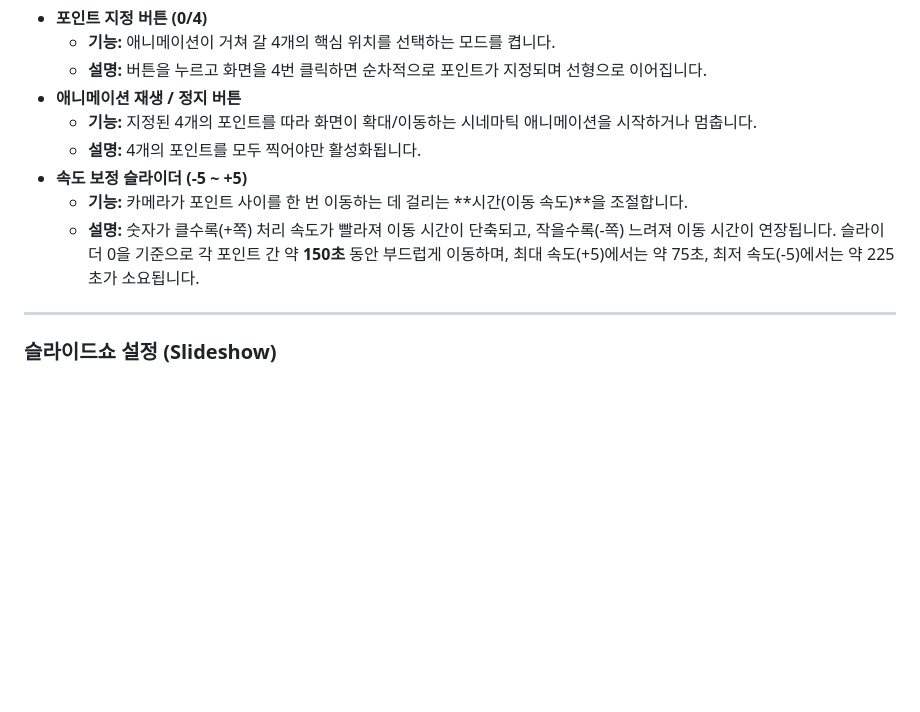
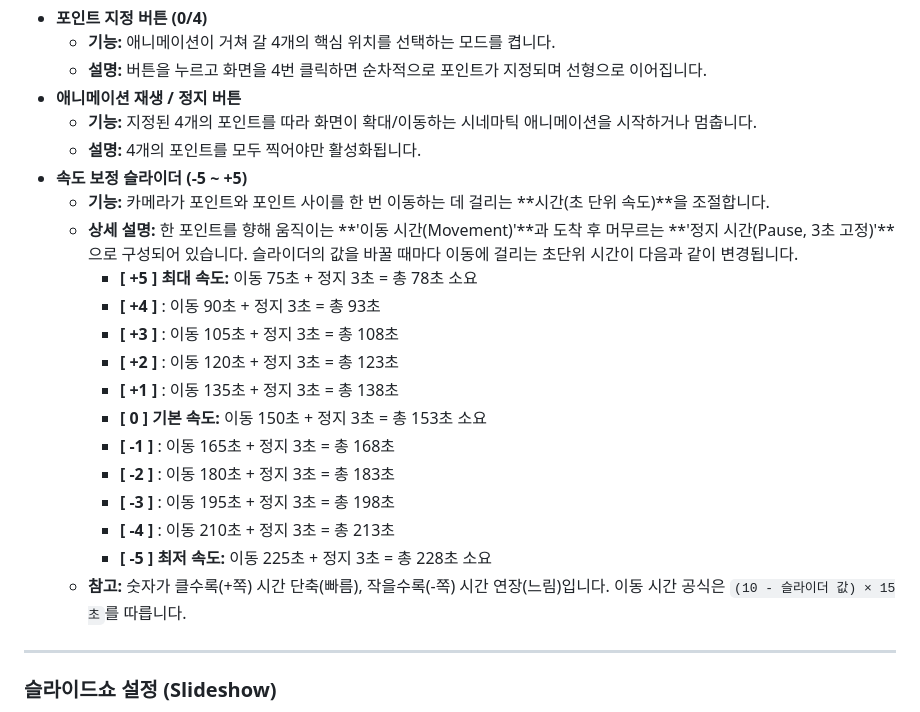
Before and after one commit to jdkjeong0815/image-editor, a Markdown page: USER_MANUAL.md, the part around the change. Drawn GitHub-style; blank space fills up the shorter version.

Commit message:
Update manual with detailed animation speed in seconds

```diff
--- a/USER_MANUAL.md
+++ b/USER_MANUAL.md
@@ -62,8 +62,20 @@
   * **기능:** 지정된 4개의 포인트를 따라 화면이 확대/이동하는 시네마틱 애니메이션을 시작하거나 멈춥니다.
   * **설명:** 4개의 포인트를 모두 찍어야만 활성화됩니다.
 * **속도 보정 슬라이더 (-5 ~ +5)**
-  * **기능:** 카메라가 포인트 사이를 한 번 이동하는 데 걸리는 **시간(이동 속도)**을 조절합니다.
-  * **설명:** 숫자가 클수록(+쪽) 처리 속도가 빨라져 이동 시간이 단축되고, 작을수록(-쪽) 느려져 이동 시간이 연장됩니다. 슬라이더 0을 기준으로 각 포인트 간 약 **150초** 동안 부드럽게 이동하며, 최대 속도(+5)에서는 약 75초, 최저 속도(-5)에서는 약 225초가 소요됩니다.
+  * **기능:** 카메라가 포인트와 포인트 사이를 한 번 이동하는 데 걸리는 **시간(초 단위 속도)**을 조절합니다.
+  * **상세 설명:** 한 포인트를 향해 움직이는 **'이동 시간(Movement)'**과 도착 후 머무르는 **'정지 시간(Pause, 3초 고정)'**으로 구성되어 있습니다. 슬라이더의 값을 바꿀 때마다 이동에 걸리는 초단위 시간이 다음과 같이 변경됩니다.
+    * **[ +5 ] 최대 속도:** 이동 75초 + 정지 3초 = 총 78초 소요
+    * **[ +4 ]** : 이동 90초 + 정지 3초 = 총 93초
+    * **[ +3 ]** : 이동 105초 + 정지 3초 = 총 108초
+    * **[ +2 ]** : 이동 120초 + 정지 3초 = 총 123초
+    * **[ +1 ]** : 이동 135초 + 정지 3초 = 총 138초
+    * **[  0 ] 기본 속도:** 이동 150초 + 정지 3초 = 총 153초 소요
+    * **[ -1 ]** : 이동 165초 + 정지 3초 = 총 168초
+    * **[ -2 ]** : 이동 180초 + 정지 3초 = 총 183초
+    * **[ -3 ]** : 이동 195초 + 정지 3초 = 총 198초
+    * **[ -4 ]** : 이동 210초 + 정지 3초 = 총 213초
+    * **[ -5 ] 최저 속도:** 이동 225초 + 정지 3초 = 총 228초 소요
+  * **참고:** 숫자가 클수록(+쪽) 시간 단축(빠름), 작을수록(-쪽) 시간 연장(느림)입니다. 이동 시간 공식은 `(10 - 슬라이더 값) × 15초`를 따릅니다.
 
 ---
 
```
